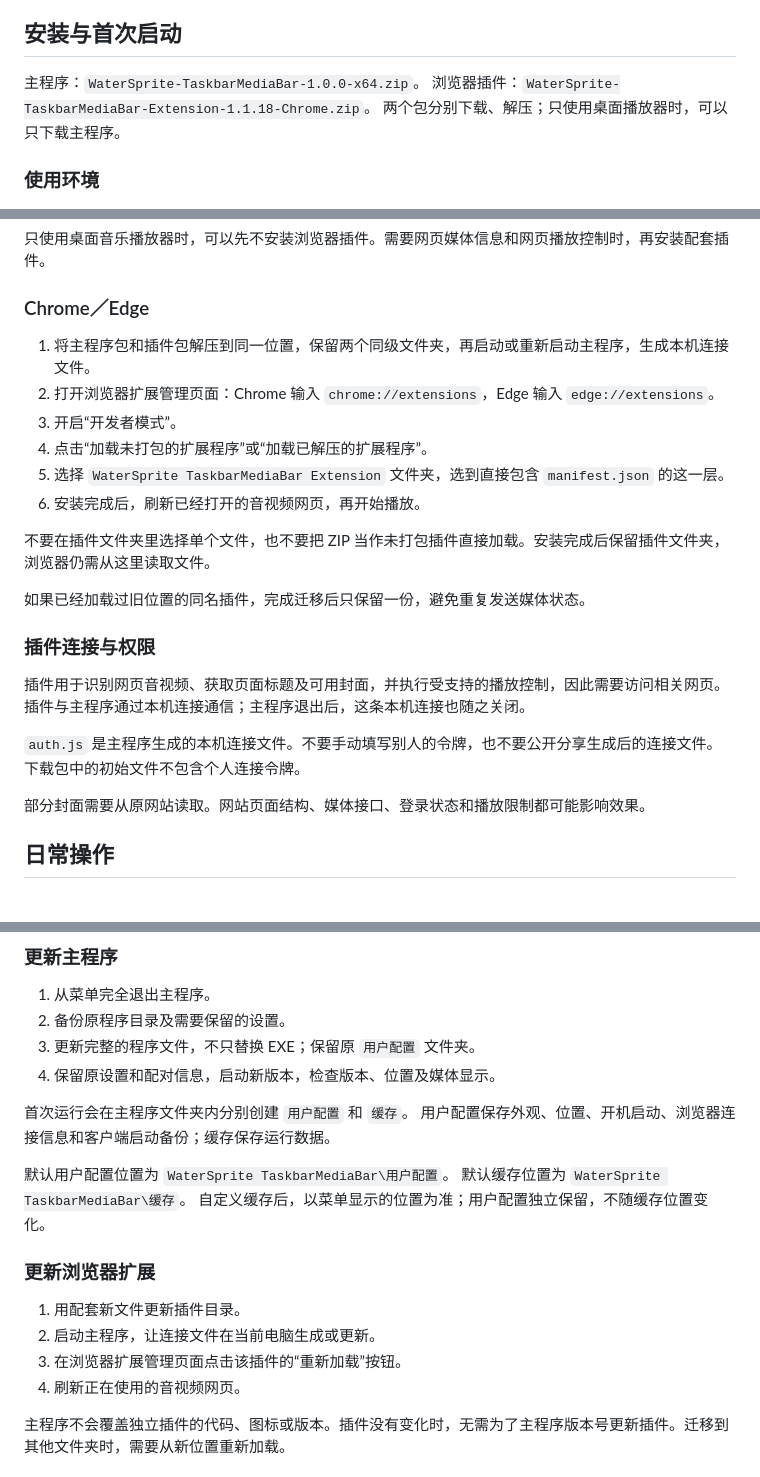
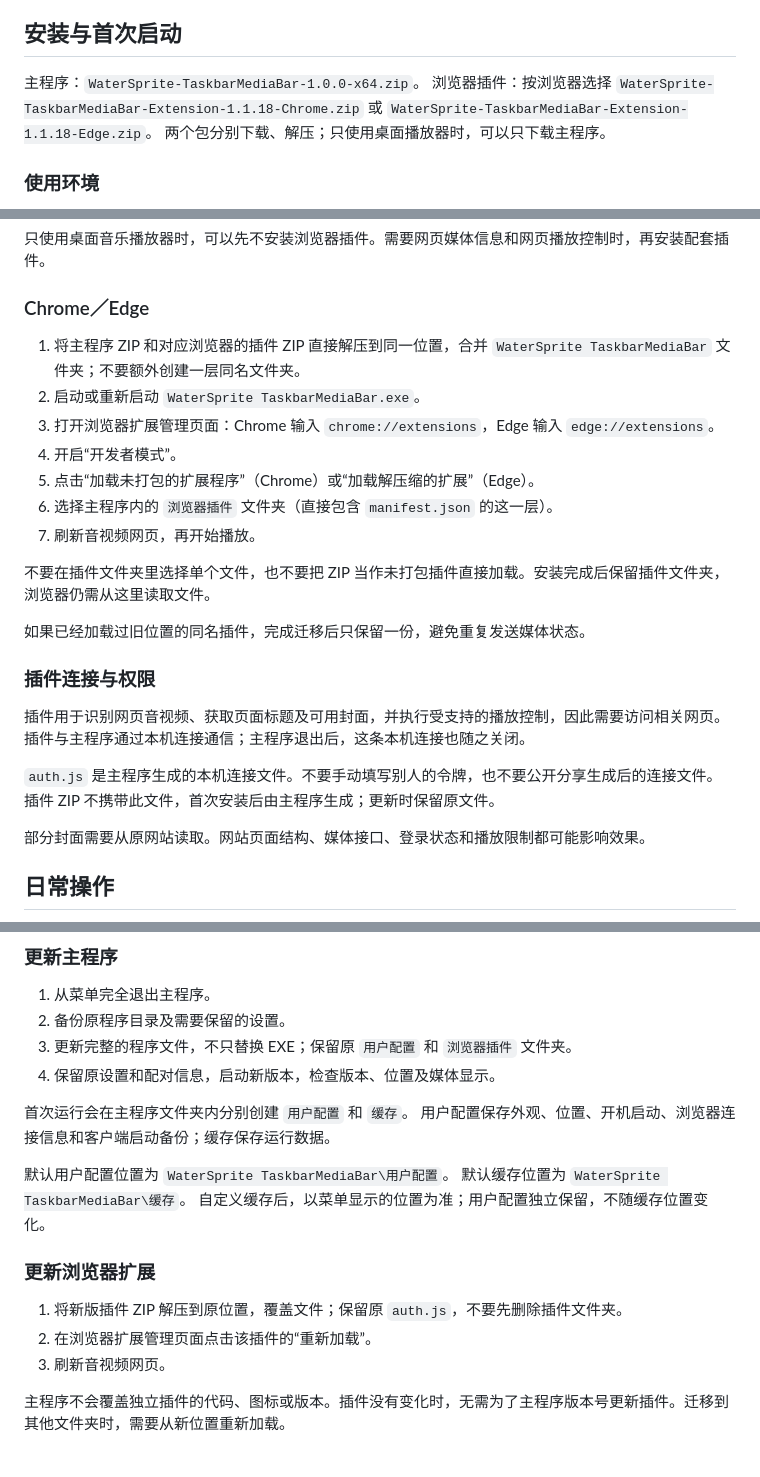
Before and after one commit to WaterSprites/WaterSprite-TaskbarMediaBar, a Markdown page: 详情页/详情页.md, 3 parts joined by grey strips. Rendered like a GitHub page.

Commit message:
更新说明书

```diff
--- a/详情页/详情页.md
+++ b/详情页/详情页.md
@@ -72,7 +72,7 @@
 ## 安装与首次启动
 
 主程序：`WaterSprite-TaskbarMediaBar-1.0.0-x64.zip`。
-浏览器插件：`WaterSprite-TaskbarMediaBar-Extension-1.1.18-Chrome.zip`。
+浏览器插件：按浏览器选择 `WaterSprite-TaskbarMediaBar-Extension-1.1.18-Chrome.zip` 或 `WaterSprite-TaskbarMediaBar-Extension-1.1.18-Edge.zip`。
 两个包分别下载、解压；只使用桌面播放器时，可以只下载主程序。
 
 
@@ -102,12 +102,13 @@
 
 ### Chrome／Edge
 
-1. 将主程序包和插件包解压到同一位置，保留两个同级文件夹，再启动或重新启动主程序，生成本机连接文件。
-2. 打开浏览器扩展管理页面：Chrome 输入 `chrome://extensions`，Edge 输入 `edge://extensions`。
-3. 开启“开发者模式”。
-4. 点击“加载未打包的扩展程序”或“加载已解压的扩展程序”。
-5. 选择 `WaterSprite TaskbarMediaBar Extension` 文件夹，选到直接包含 `manifest.json` 的这一层。
-6. 安装完成后，刷新已经打开的音视频网页，再开始播放。
+1. 将主程序 ZIP 和对应浏览器的插件 ZIP 直接解压到同一位置，合并 `WaterSprite TaskbarMediaBar` 文件夹；不要额外创建一层同名文件夹。
+2. 启动或重新启动 `WaterSprite TaskbarMediaBar.exe`。
+3. 打开浏览器扩展管理页面：Chrome 输入 `chrome://extensions`，Edge 输入 `edge://extensions`。
+4. 开启“开发者模式”。
+5. 点击“加载未打包的扩展程序”（Chrome）或“加载解压缩的扩展”（Edge）。
+6. 选择主程序内的 `浏览器插件` 文件夹（直接包含 `manifest.json` 的这一层）。
+7. 刷新音视频网页，再开始播放。
 
 不要在插件文件夹里选择单个文件，也不要把 ZIP 当作未打包插件直接加载。安装完成后保留插件文件夹，浏览器仍需从这里读取文件。
 
@@ -117,7 +118,7 @@
 
 插件用于识别网页音视频、获取页面标题及可用封面，并执行受支持的播放控制，因此需要访问相关网页。插件与主程序通过本机连接通信；主程序退出后，这条本机连接也随之关闭。
 
-`auth.js` 是主程序生成的本机连接文件。不要手动填写别人的令牌，也不要公开分享生成后的连接文件。下载包中的初始文件不包含个人连接令牌。
+`auth.js` 是主程序生成的本机连接文件。不要手动填写别人的令牌，也不要公开分享生成后的连接文件。插件 ZIP 不携带此文件，首次安装后由主程序生成；更新时保留原文件。
 
 部分封面需要从原网站读取。网站页面结构、媒体接口、登录状态和播放限制都可能影响效果。
 
@@ -206,7 +207,7 @@ QQ音乐歌词与封面、酷我歌词会根据播放器配置、安装位置及
 
 1. 从菜单完全退出主程序。
 2. 备份原程序目录及需要保留的设置。
-3. 更新完整的程序文件，不只替换 EXE；保留原 `用户配置` 文件夹。
+3. 更新完整的程序文件，不只替换 EXE；保留原 `用户配置` 和 `浏览器插件` 文件夹。
 4. 保留原设置和配对信息，启动新版本，检查版本、位置及媒体显示。
 
 首次运行会在主程序文件夹内分别创建 `用户配置` 和 `缓存`。
@@ -218,10 +219,9 @@ QQ音乐歌词与封面、酷我歌词会根据播放器配置、安装位置及
 
 ### 更新浏览器扩展
 
-1. 用配套新文件更新插件目录。
-2. 启动主程序，让连接文件在当前电脑生成或更新。
-3. 在浏览器扩展管理页面点击该插件的“重新加载”按钮。
-4. 刷新正在使用的音视频网页。
+1. 将新版插件 ZIP 解压到原位置，覆盖文件；保留原 `auth.js`，不要先删除插件文件夹。
+2. 在浏览器扩展管理页面点击该插件的“重新加载”。
+3. 刷新音视频网页。
 
 主程序不会覆盖独立插件的代码、图标或版本。插件没有变化时，无需为了主程序版本号更新插件。迁移到其他文件夹时，需要从新位置重新加载。
 
```
Also changed, not shown: other parts of 详情页/详情页.md (+1 -1 lines).
